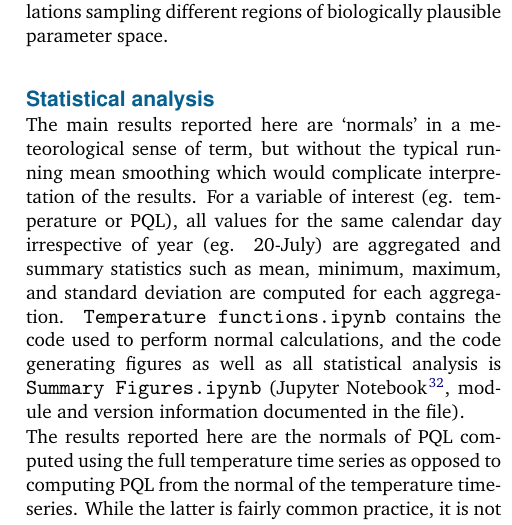
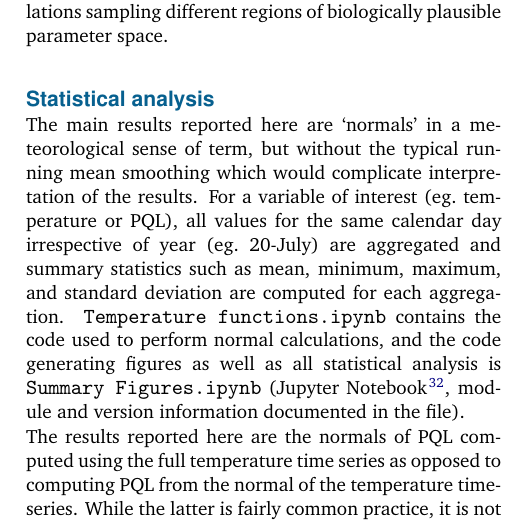
Before and after one commit to travc/paper-Predicted-MF-Quarantine-Length, a LaTeX paper (main.tex): part of one column of page 4 of 10, cut so that both start at the same text. Compiled offline with pdfLaTeX.

Commit message:
re-adding main.pdf.  Fixed a few period spacings

```diff
--- a/main.tex
+++ b/main.tex
@@ -413,8 +413,8 @@ biologically plausible parameter space.
 The main results reported here are `normals' in a meteorological sense of term,
 but without the typical running mean smoothing which would complicate
 interpretation of the results.
-For a variable of interest (eg. temperature or PQL),
-all values for the same calendar day irrespective of year (eg. 20-July) are
+For a variable of interest (eg.\@ temperature or PQL),
+all values for the same calendar day irrespective of year (eg.\@ 20-July) are
 aggregated and summary statistics such as mean, minimum, maximum, and standard deviation
 are computed for each aggregation.
 \texttt{Temperature functions.ipynb} contains the code used to perform normal calculations,
```
Also changed, not shown: main.pdf (added), supplemental.pdf.
